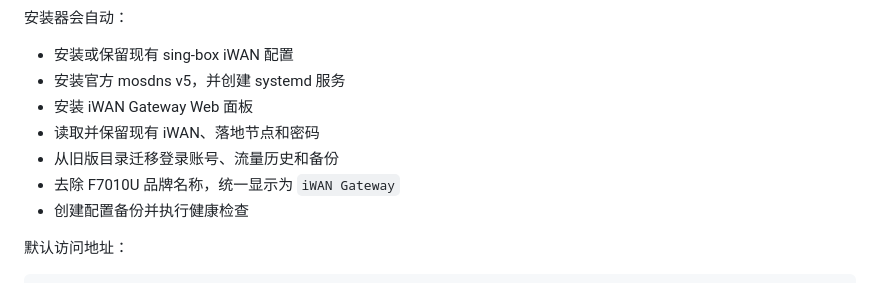
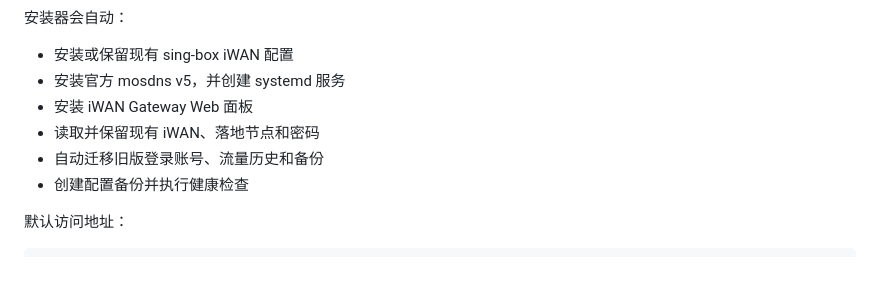
Before and after one commit to zhuvps1-hub/sing-box-ricky-installer, a Markdown page: README.md, the part around the change. Drawn GitHub-style.

Commit message:
Remove old device branding from documentation

```diff
--- a/README.md
+++ b/README.md
@@ -16,8 +16,7 @@ bash <(curl -fsSL https://raw.githubusercontent.com/zhuvps1-hub/sing-box-ricky-i
 - 安装官方 mosdns v5，并创建 systemd 服务
 - 安装 iWAN Gateway Web 面板
 - 读取并保留现有 iWAN、落地节点和密码
-- 从旧版目录迁移登录账号、流量历史和备份
-- 去除 F7010U 品牌名称，统一显示为 `iWAN Gateway`
+- 自动迁移旧版登录账号、流量历史和备份
 - 创建配置备份并执行健康检查
 
 默认访问地址：
```
